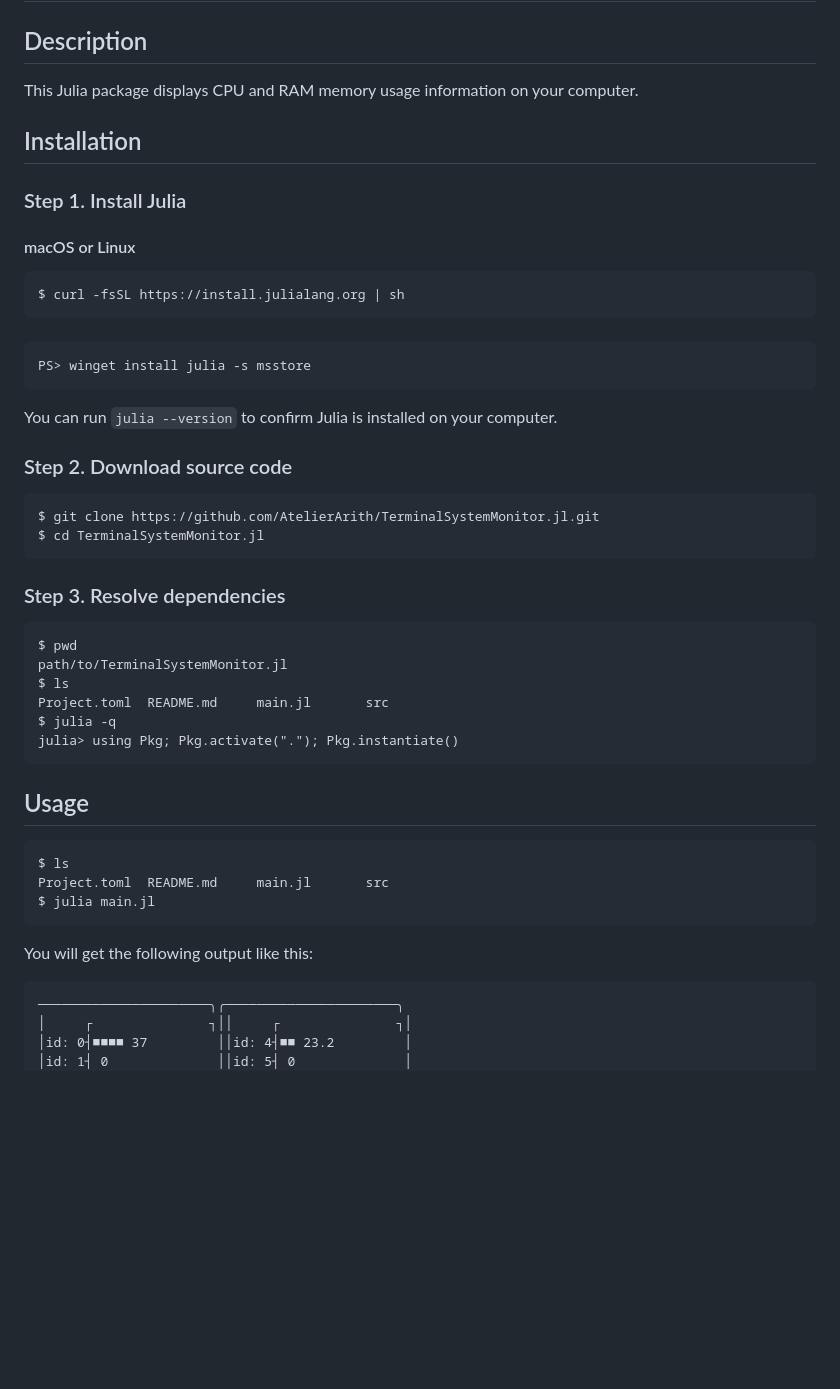
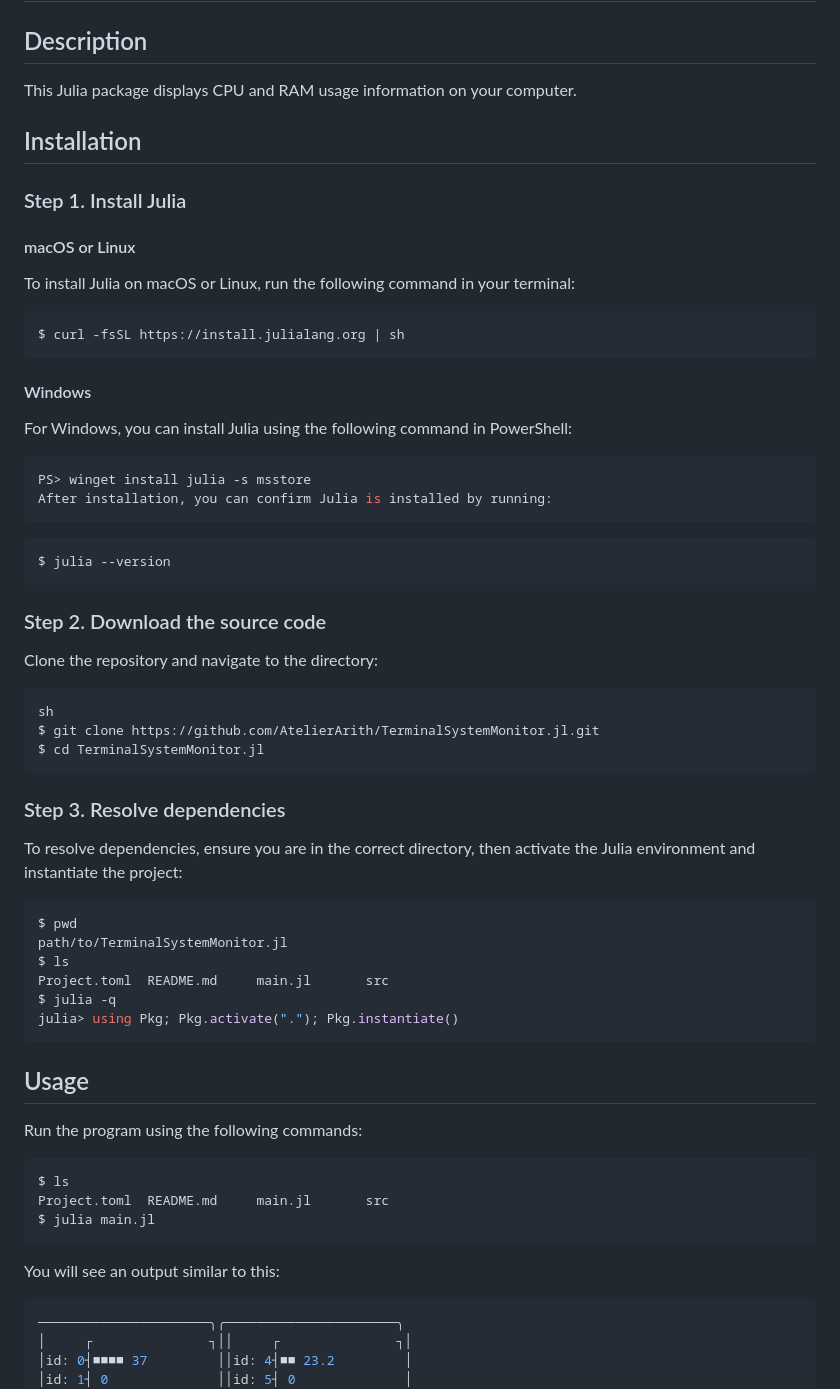
Before and after one commit to AtelierArith/TerminalSystemMonitor.jl, a Markdown page: README.md, the part around the change printed below. Drawn GitHub-style; blank space fills up the shorter version.

````diff
--- a/README.md
+++ b/README.md
@@ -2,7 +2,7 @@
 
 ## Description
 
-This Julia package displays CPU and RAM memory usage information on your computer.
+This Julia package displays CPU and RAM usage information on your computer.
 
 ## Installation
 
@@ -10,29 +10,39 @@ This Julia package displays CPU and RAM memory usage information on your compute
 
 #### macOS or Linux
 
+To install Julia on macOS or Linux, run the following command in your terminal:
+
 ```sh
 $ curl -fsSL https://install.julialang.org | sh
 ```
 
-####
+#### Windows
+
+For Windows, you can install Julia using the following command in PowerShell:
 
 ```powershell
 PS> winget install julia -s msstore
+After installation, you can confirm Julia is installed by running:
 ```
 
-You can run `julia --version` to confirm Julia is installed on your computer.
+```sh
+$ julia --version
+```
 
+### Step 2. Download the source code
 
-### Step 2. Download source code
+Clone the repository and navigate to the directory:
 
-```sh
+```
+sh
 $ git clone https://github.com/AtelierArith/TerminalSystemMonitor.jl.git
 $ cd TerminalSystemMonitor.jl
 ```
 
 ### Step 3. Resolve dependencies
+To resolve dependencies, ensure you are in the correct directory, then activate the Julia environment and instantiate the project:
 
-```
+```sh
 $ pwd
 path/to/TerminalSystemMonitor.jl
 $ ls
@@ -43,15 +53,17 @@ julia> using Pkg; Pkg.activate("."); Pkg.instantiate()
 
 ## Usage
 
+Run the program using the following commands:
+
 ```sh
 $ ls
 Project.toml  README.md     main.jl       src
 $ julia main.jl
 ```
 
-You will get the following output like this:
+You will see an output similar to this:
 
-```
+```bash
 ──────────────────────╮╭──────────────────────╮
 │     ┌               ┐││     ┌               ┐│
 │id: 0┤■■■■ 37         ││id: 4┤■■ 23.2         │
````
Also changed, not shown: other parts of README.md (+9 -7 lines).
